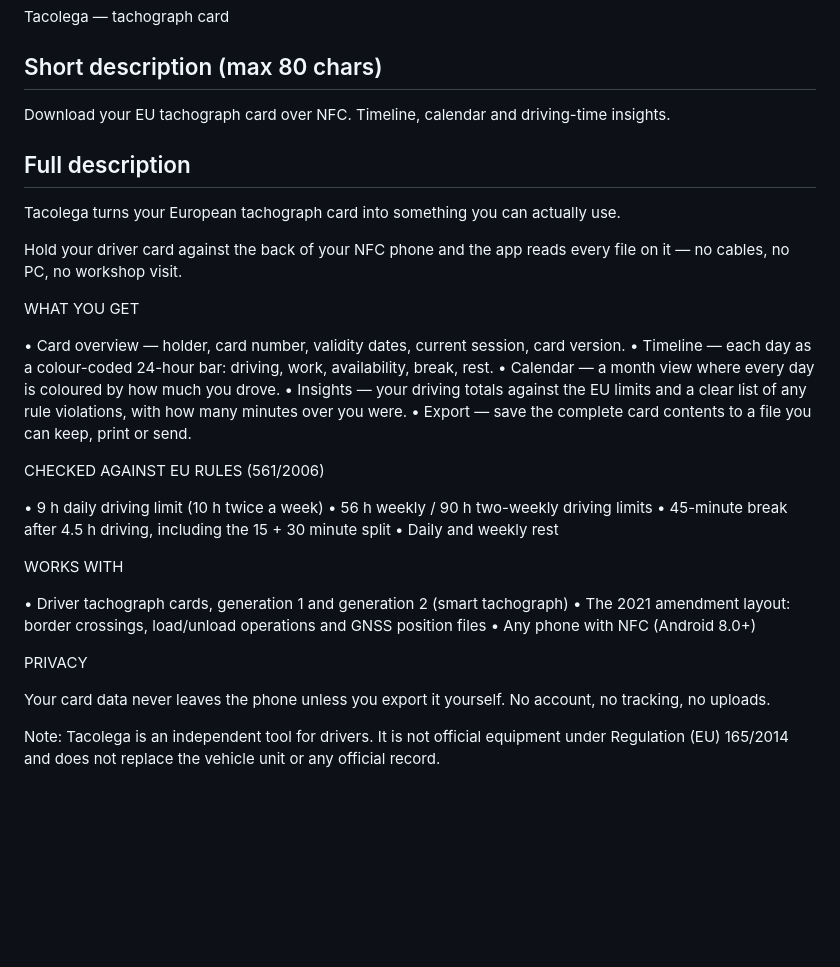
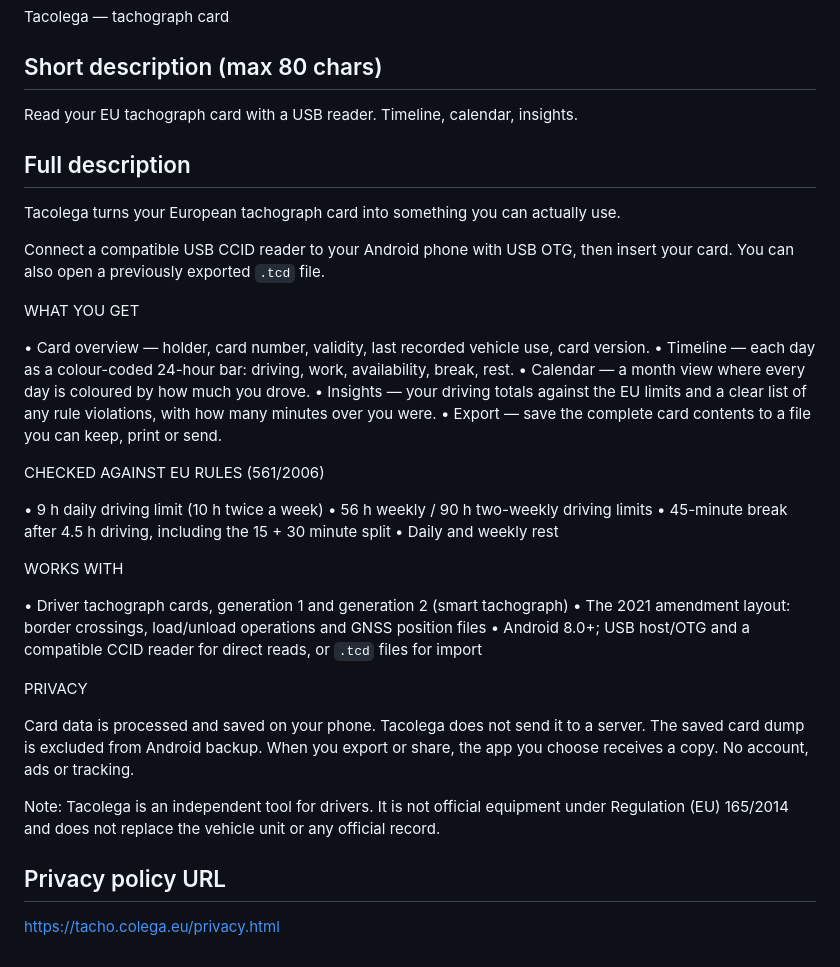
Before and after one commit to colega/tacho.colega.eu, a Markdown page: store/listing-en.md, the part around the change. Drawn GitHub-style; blank space fills up the shorter version.

```diff
--- a/store/listing-en.md
+++ b/store/listing-en.md
@@ -4,17 +4,17 @@
 Tacolega — tachograph card
 
 ## Short description (max 80 chars)
-Download your EU tachograph card over NFC. Timeline, calendar and driving-time insights.
+Read your EU tachograph card with a USB reader. Timeline, calendar, insights.
 
 ## Full description
 Tacolega turns your European tachograph card into something you can actually use.
 
-Hold your driver card against the back of your NFC phone and the app reads every file
-on it — no cables, no PC, no workshop visit.
+Connect a compatible USB CCID reader to your Android phone with USB OTG,
+then insert your card. You can also open a previously exported `.tcd` file.
 
 WHAT YOU GET
 
-• Card overview — holder, card number, validity dates, current session, card version.
+• Card overview — holder, card number, validity, last recorded vehicle use, card version.
 • Timeline — each day as a colour-coded 24-hour bar: driving, work, availability, break, rest.
 • Calendar — a month view where every day is coloured by how much you drove.
 • Insights — your driving totals against the EU limits and a clear list of any rule
@@ -33,13 +33,18 @@ WORKS WITH
 • Driver tachograph cards, generation 1 and generation 2 (smart tachograph)
 • The 2021 amendment layout: border crossings, load/unload operations and GNSS
   position files
-• Any phone with NFC (Android 8.0+)
+• Android 8.0+; USB host/OTG and a compatible CCID reader for direct reads, or
+  `.tcd` files for import
 
 PRIVACY
 
-Your card data never leaves the phone unless you export it yourself. No account,
-no tracking, no uploads.
+Card data is processed and saved on your phone. Tacolega does not send it to a
+server. The saved card dump is excluded from Android backup. When you export
+or share, the app you choose receives a copy. No account, ads or tracking.
 
 Note: Tacolega is an independent tool for drivers. It is not official equipment
 under Regulation (EU) 165/2014 and does not replace the vehicle unit or any official
 record.
+
+## Privacy policy URL
+https://tacho.colega.eu/privacy.html
```
Also changed, not shown: README.md (+8 -6 lines), store/listing-es.md (+13 -7 lines), docs/screenshots/card.png, site/img/calendar.jpg, site/img/card.jpg, site/img/empty.jpg, site/img/insights.jpg, site/img/timeline.jpg, 11 other files.
